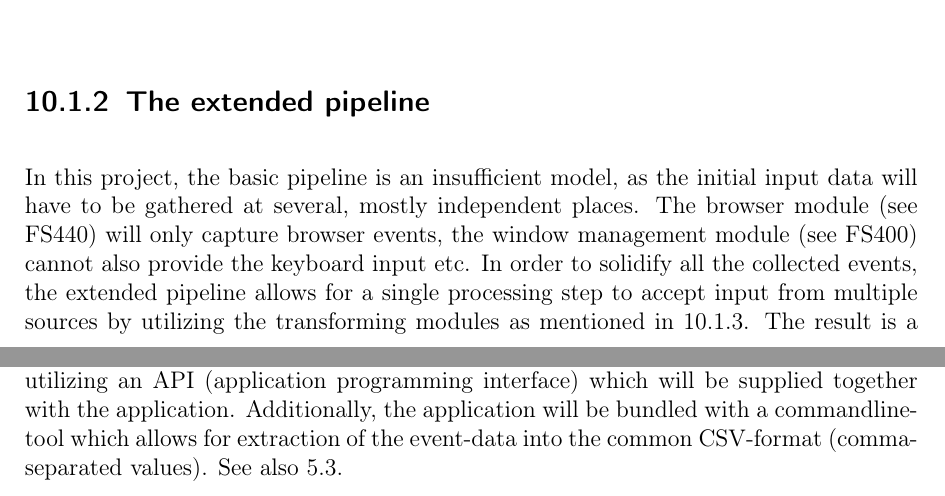
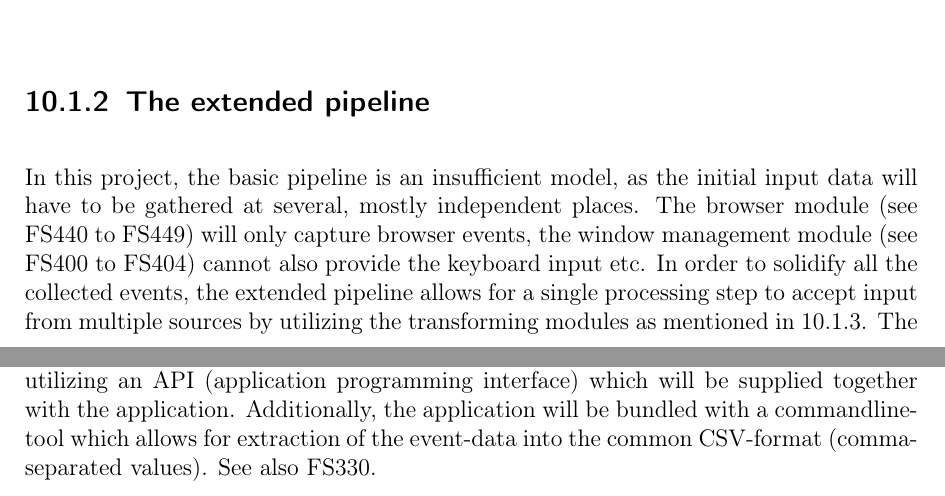
Before and after one commit to insightmind/MORR, a LaTeX thesis (documents/fsd/FunctionalSpecifications.tex, which reads documents/fsd/chapter/sysmodels.tex): two parts of pages 40 and 45 of 48, joined at a grey line, cut so that both start at the same text. Compiled offline with pdfLaTeX.

Commit message:
Adjusted some references in system modules, added section labels to functional specs

```diff
--- a/documents/fsd/chapter/sysmodels.tex
+++ b/documents/fsd/chapter/sysmodels.tex
@@ -17,7 +17,7 @@ The traditional pipeline architecture refers to a process being split up into se
 
 \subsection{The extended pipeline}
 \label{sec:sm_extpipe}
-In this project, the basic pipeline is an insufficient model, as the initial input data will have to be gathered at several, mostly independent places. The \gls{browser} module (see \specref{FS440}) will only capture \gls{browser} \glspl{event}, the window management \gls{module} (see \specref{FS400}) cannot also provide the keyboard input etc. In order to solidify all the collected \glspl{event}, the extended pipeline allows for a single processing step to accept input from multiple sources by utilizing the transforming modules as mentioned in \ref{transforming-module}. The result is a tree-structure where the \gls{event}-data strictly flows from the leafs towards the root, the root being the core application (see \specref{FS200}).
+In this project, the basic pipeline is an insufficient model, as the initial input data will have to be gathered at several, mostly independent places. The \gls{browser} module (see \specref{FS440} to \specref{FS449}) will only capture \gls{browser} \glspl{event}, the window management \gls{module} (see \specref{FS400} to \specref{FS404}) cannot also provide the keyboard input etc. In order to solidify all the collected \glspl{event}, the extended pipeline allows for a single processing step to accept input from multiple sources by utilizing the transforming modules as mentioned in \ref{transforming-module}. The result is a tree-structure where the \gls{event}-data strictly flows from the leafs towards the root, the root being the core application (see \ref{sec:func_core}).
 \begin{figure}[h!]
   \includegraphics[width=1.00\textwidth]{resources/extendedpipeline.png}
   \centering
@@ -81,4 +81,4 @@ The \gls{user}-interface is intentionally minimal as the \glspl{user} should not
 
 \subsection{Data extraction}
 \label{sec:sm_extraction}
-The \glspl{scientist} will be able to extract \gls{event}-information from the videocontainer by utilizing an API (application programming interface) which will be supplied together with the application. Additionally, the application will be bundled with a commandline-tool which allows for extraction of the \gls{event}-data into the common CSV-format (comma-separated values). See also \ref{sec:uispec}.
+The \glspl{scientist} will be able to extract \gls{event}-information from the videocontainer by utilizing an API (application programming interface) which will be supplied together with the application. Additionally, the application will be bundled with a commandline-tool which allows for extraction of the \gls{event}-data into the common CSV-format (comma-separated values). See also \specref{FS330}.
```
Also changed, not shown: documents/fsd/chapter/func.tex (+2 -0 lines).
